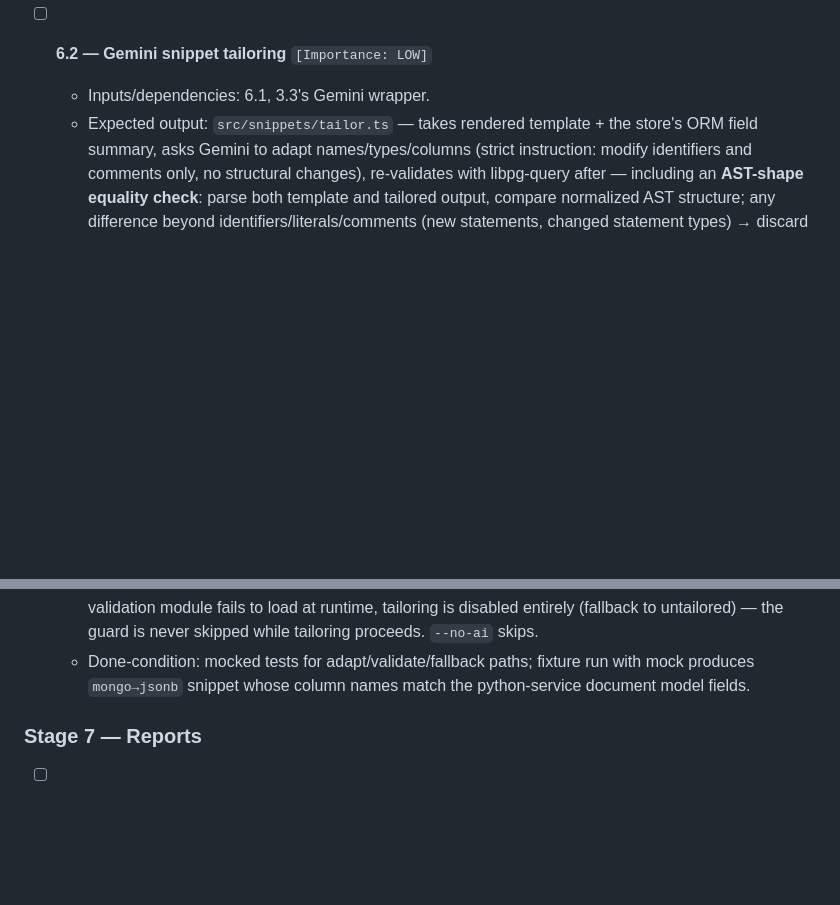
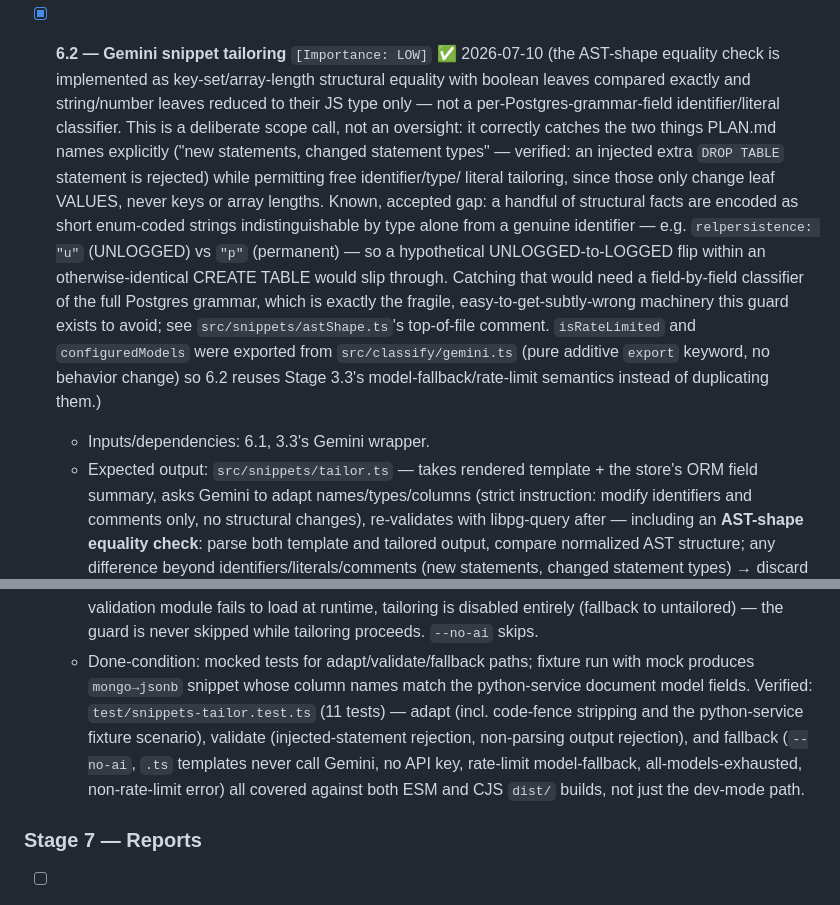
Before and after one commit to ericwei1107/postgres-consolidation-advisor, a Markdown page: PLAN.md, 2 parts joined by grey strips. Rendered like a GitHub page; blank space fills up the shorter version.

Commit message:
Mark Stage 6.2 complete
Checked off with the AST-shape-guard scope decision spelled out
(key-set/array-length structural equality, not a per-field Postgres
grammar classifier) and a pointer to the verifying test file.

```diff
--- a/PLAN.md
+++ b/PLAN.md
@@ -759,7 +759,26 @@ outputs, and done-condition.
     dims come from the real `embedding_dims` table, and the TS template is
     typechecked in isolation via a real `tsc --noEmit` subprocess.
 
-- [ ] **6.2 — Gemini snippet tailoring** `[Importance: LOW]`
+- [x] **6.2 — Gemini snippet tailoring** `[Importance: LOW]` ✅ 2026-07-10
+  (the AST-shape equality check is implemented as key-set/array-length
+  structural equality with boolean leaves compared exactly and string/number
+  leaves reduced to their JS type only — not a per-Postgres-grammar-field
+  identifier/literal classifier. This is a deliberate scope call, not an
+  oversight: it correctly catches the two things PLAN.md names explicitly
+  ("new statements, changed statement types" — verified: an injected extra
+  `DROP TABLE` statement is rejected) while permitting free identifier/type/
+  literal tailoring, since those only change leaf VALUES, never keys or
+  array lengths. Known, accepted gap: a handful of structural facts are
+  encoded as short enum-coded strings indistinguishable by type alone from a
+  genuine identifier — e.g. `relpersistence: "u"` (UNLOGGED) vs `"p"`
+  (permanent) — so a hypothetical UNLOGGED-to-LOGGED flip within an
+  otherwise-identical CREATE TABLE would slip through. Catching that would
+  need a field-by-field classifier of the full Postgres grammar, which is
+  exactly the fragile, easy-to-get-subtly-wrong machinery this guard exists
+  to avoid; see `src/snippets/astShape.ts`'s top-of-file comment. `isRateLimited`
+  and `configuredModels` were exported from `src/classify/gemini.ts` (pure
+  additive `export` keyword, no behavior change) so 6.2 reuses Stage 3.3's
+  model-fallback/rate-limit semantics instead of duplicating them.)
   - Inputs/dependencies: 6.1, 3.3's Gemini wrapper.
   - Expected output: `src/snippets/tailor.ts` — takes rendered template + the
     store's ORM field summary, asks Gemini to adapt names/types/columns (strict
@@ -778,7 +797,13 @@ outputs, and done-condition.
     never skipped while tailoring proceeds. `--no-ai` skips.
   - Done-condition: mocked tests for adapt/validate/fallback paths; fixture run
     with mock produces `mongo→jsonb` snippet whose column names match the
-    python-service document model fields.
+    python-service document model fields. Verified: `test/snippets-tailor.test.ts`
+    (11 tests) — adapt (incl. code-fence stripping and the python-service
+    fixture scenario), validate (injected-statement rejection, non-parsing
+    output rejection), and fallback (`--no-ai`, `.ts` templates never call
+    Gemini, no API key, rate-limit model-fallback, all-models-exhausted,
+    non-rate-limit error) all covered against both ESM and CJS `dist/`
+    builds, not just the dev-mode path.
 
 ### Stage 7 — Reports
 
```
